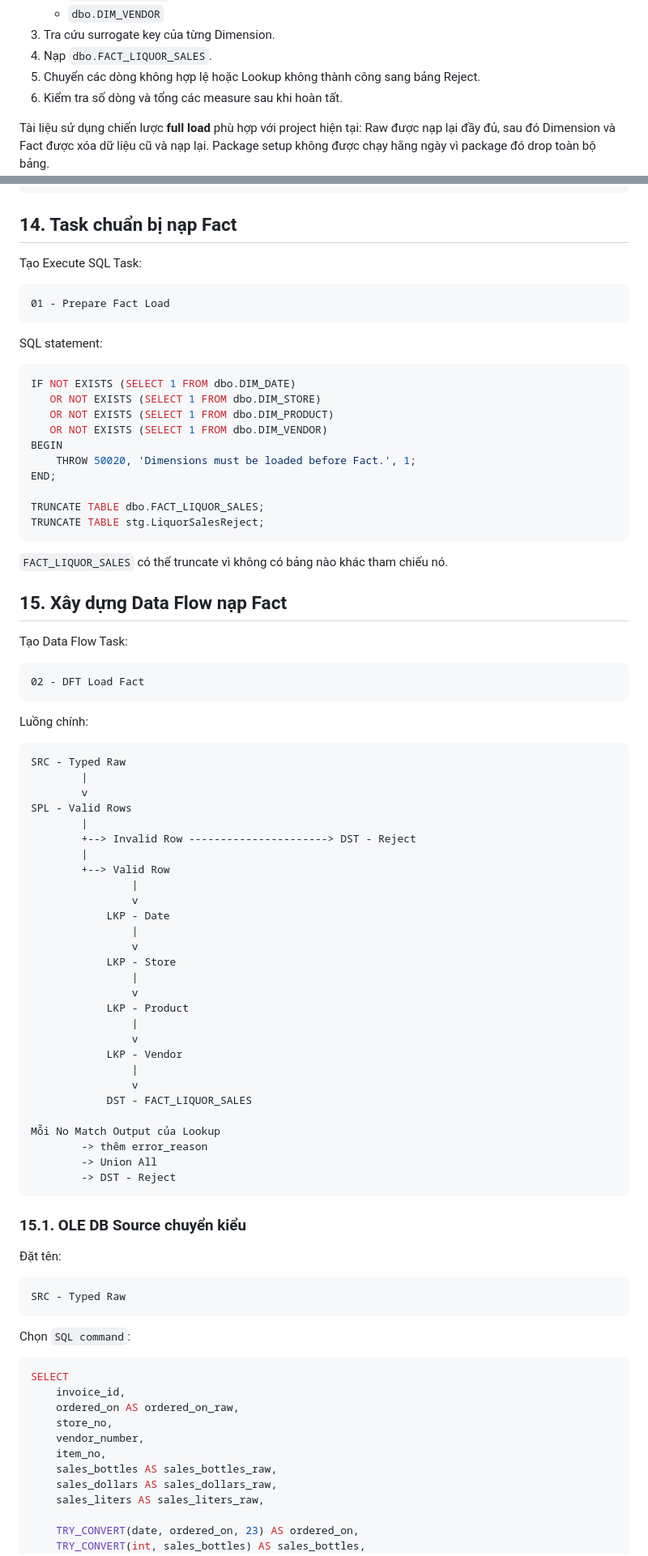
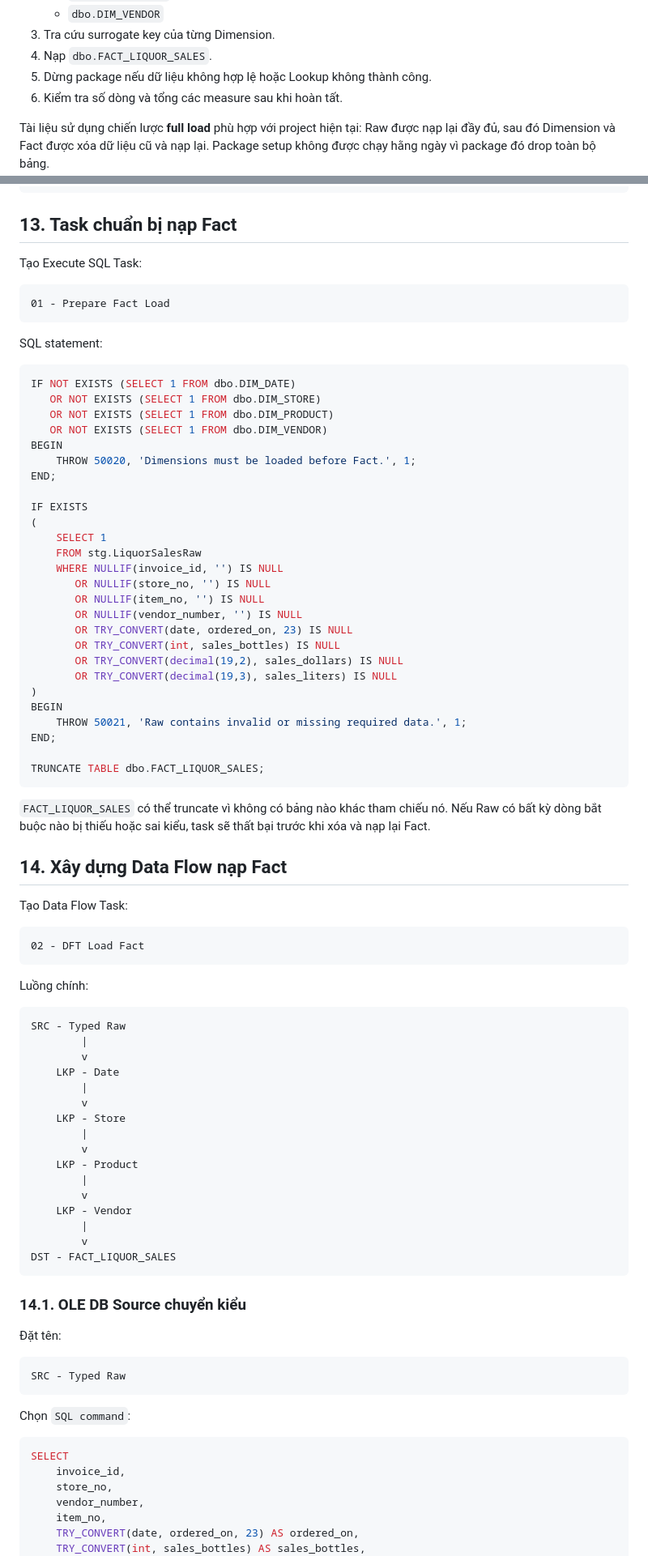
Before and after one commit to phud774/IS217.R11, a Markdown page: HUONG_DAN_SSIS_LOAD_DIMENSION_VA_FACT.md, 2 parts joined by grey strips. Shown at 81% size. Drawn GitHub-style.

````diff
--- a/HUONG_DAN_SSIS_LOAD_DIMENSION_VA_FACT.md
+++ b/HUONG_DAN_SSIS_LOAD_DIMENSION_VA_FACT.md
@@ -18,7 +18,7 @@ Mục tiêu của giai đoạn này là:
    - `dbo.DIM_VENDOR`
 3. Tra cứu surrogate key của từng Dimension.
 4. Nạp `dbo.FACT_LIQUOR_SALES`.
-5. Chuyển các dòng không hợp lệ hoặc Lookup không thành công sang bảng Reject.
+5. Dừng package nếu dữ liệu không hợp lệ hoặc Lookup không thành công.
 6. Kiểm tra số dòng và tổng các measure sau khi hoàn tất.
 
 Tài liệu sử dụng chiến lược **full load** phù hợp với project hiện tại: Raw được nạp lại đầy đủ, sau đó Dimension và Fact được xóa dữ liệu cũ và nạp lại. Package setup không được chạy hằng ngày vì package đó drop toàn bộ bảng.
@@ -525,7 +480,7 @@ Control Flow:
 03 - Verify Fact
 ```
 
-## 14. Task chuẩn bị nạp Fact
+## 13. Task chuẩn bị nạp Fact
 
 Tạo Execute SQL Task:
 
@@ -544,13 +499,29 @@ BEGIN
     THROW 50020, 'Dimensions must be loaded before Fact.', 1;
 END;
 
+IF EXISTS
+(
+    SELECT 1
+    FROM stg.LiquorSalesRaw
+    WHERE NULLIF(invoice_id, '') IS NULL
+       OR NULLIF(store_no, '') IS NULL
+       OR NULLIF(item_no, '') IS NULL
+       OR NULLIF(vendor_number, '') IS NULL
+       OR TRY_CONVERT(date, ordered_on, 23) IS NULL
+       OR TRY_CONVERT(int, sales_bottles) IS NULL
+       OR TRY_CONVERT(decimal(19,2), sales_dollars) IS NULL
+       OR TRY_CONVERT(decimal(19,3), sales_liters) IS NULL
+)
+BEGIN
+    THROW 50021, 'Raw contains invalid or missing required data.', 1;
+END;
+
 TRUNCATE TABLE dbo.FACT_LIQUOR_SALES;
-TRUNCATE TABLE stg.LiquorSalesReject;
 ```
 
-`FACT_LIQUOR_SALES` có thể truncate vì không có bảng nào khác tham chiếu nó.
+`FACT_LIQUOR_SALES` có thể truncate vì không có bảng nào khác tham chiếu nó. Nếu Raw có bất kỳ dòng bắt buộc nào bị thiếu hoặc sai kiểu, task sẽ thất bại trước khi xóa và nạp lại Fact.
 
-## 15. Xây dựng Data Flow nạp Fact
+## 14. Xây dựng Data Flow nạp Fact
 
 Tạo Data Flow Task:
 
@@ -564,34 +535,22 @@ Luồng chính:
 SRC - Typed Raw
         |
         v
-SPL - Valid Rows
+    LKP - Date
         |
-        +--> Invalid Row ----------------------> DST - Reject
+        v
+    LKP - Store
         |
-        +--> Valid Row
-                |
-                v
-            LKP - Date
-                |
-                v
-            LKP - Store
-                |
-                v
-            LKP - Product
-                |
-                v
-            LKP - Vendor
-                |
-                v
-            DST - FACT_LIQUOR_SALES
-
-Mỗi No Match Output của Lookup
-        -> thêm error_reason
-        -> Union All
-        -> DST - Reject
+        v
+    LKP - Product
+        |
+        v
+    LKP - Vendor
+        |
+        v
+DST - FACT_LIQUOR_SALES
 ```
 
-### 15.1. OLE DB Source chuyển kiểu
+### 14.1. OLE DB Source chuyển kiểu
 
 Đặt tên:
 
@@ -604,14 +563,9 @@ Chọn `SQL command`:
 ```sql
 SELECT
     invoice_id,
-    ordered_on AS ordered_on_raw,
     store_no,
     vendor_number,
     item_no,
-    sales_bottles AS sales_bottles_raw,
-    sales_dollars AS sales_dollars_raw,
-    sales_liters AS sales_liters_raw,
-
     TRY_CONVERT(date, ordered_on, 23) AS ordered_on,
     TRY_CONVERT(int, sales_bottles) AS sales_bottles,
     TRY_CONVERT(decimal(19,2), sales_dollars) AS sales_dollars,
````
Also changed, not shown: other parts of HUONG_DAN_SSIS_LOAD_DIMENSION_VA_FACT.md (+55 -200 lines).
